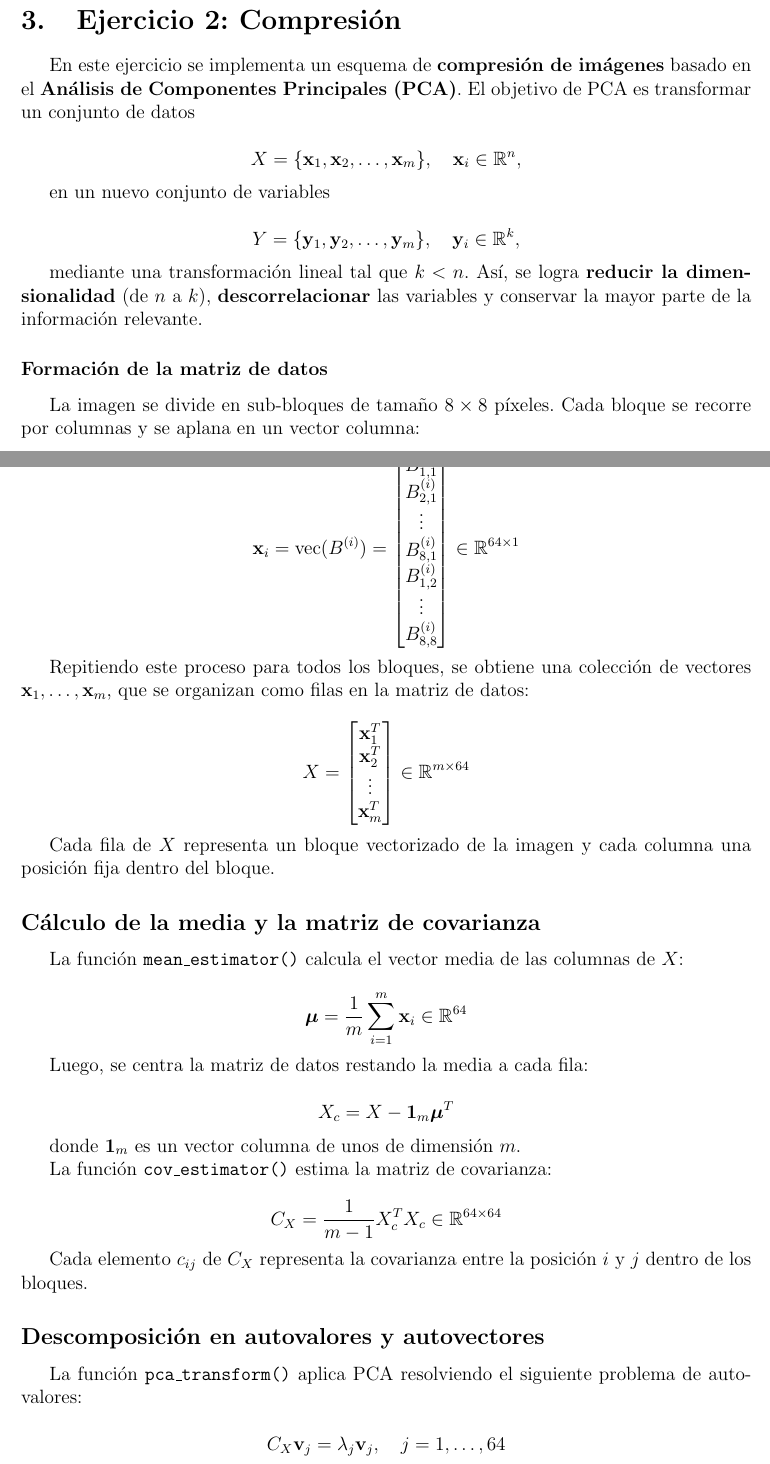
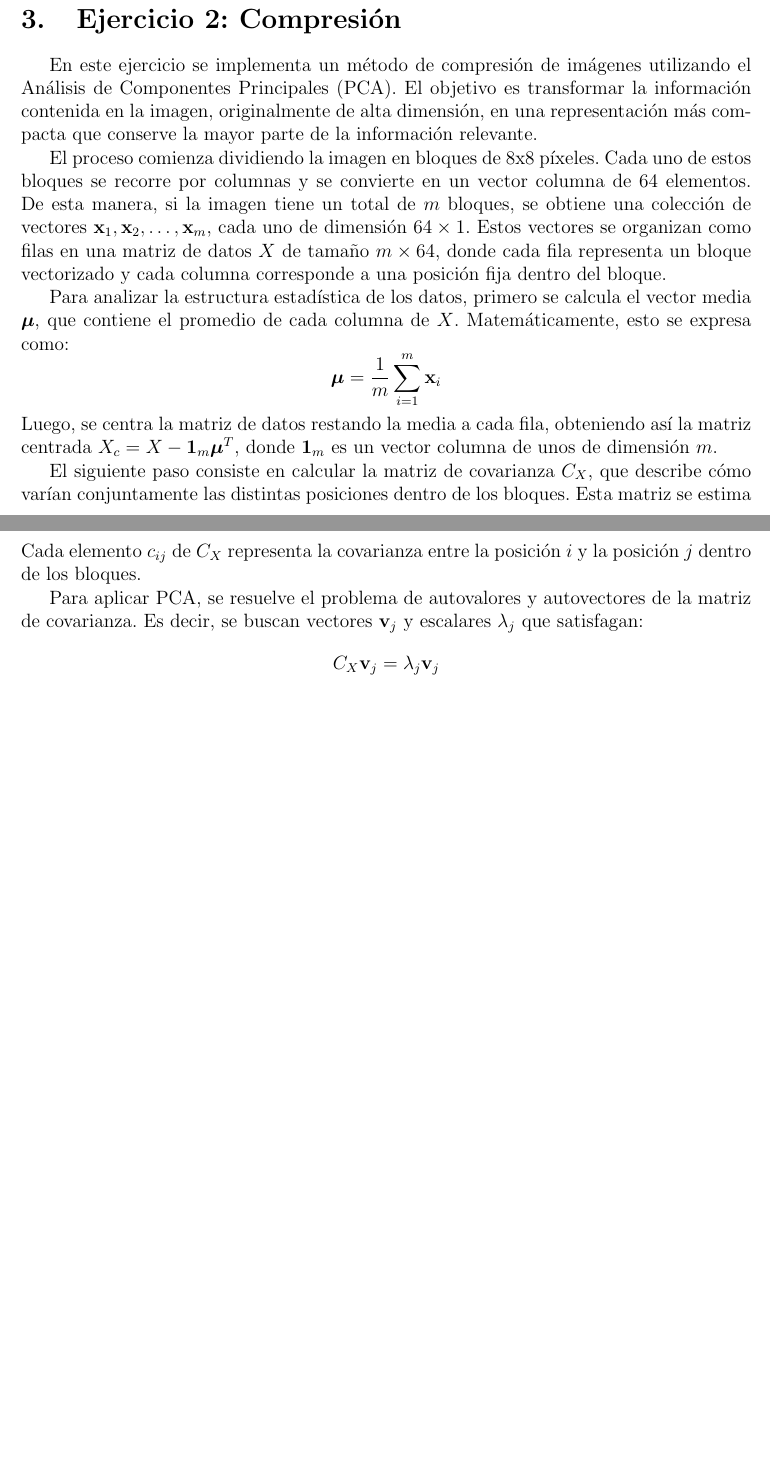
Before and after one commit to may-villagran/IyE_TP1, a LaTeX paper (informe.tex): two parts of pages 5 and 6 of 12 before the commit and two parts of pages 5 and 6 of 11 after it, joined at a grey line, cut so that both start at the same text, the shorter picture padded with empty space. Compiled offline with pdfLaTeX.

Commit message:
ultimo informe, agregado ejercicio 2

```diff
--- a/informe.tex
+++ b/informe.tex
@@ -129,80 +129,32 @@ Por otro lado, en la segunda imagen, el gráfico se mantiene en forma de una nub
 
 \section {Ejercicio 2: Compresión}
 
-En este ejercicio se implementa un esquema de \textbf{compresión de imágenes} basado en el \textbf{Análisis de Componentes Principales (PCA)}. El objetivo de PCA es transformar un conjunto de datos
 
+En este ejercicio se implementa un método de compresión de imágenes utilizando el Análisis de Componentes Principales (PCA). El objetivo es transformar la información contenida en la imagen, originalmente de alta dimensión, en una representación más compacta que conserve la mayor parte de la información relevante.
+
+El proceso comienza dividiendo la imagen en bloques de 8x8 píxeles. Cada uno de estos bloques se recorre por columnas y se convierte en un vector columna de 64 elementos. De esta manera, si la imagen tiene un total de $m$ bloques, se obtiene una colección de vectores $\mathbf{x}_1, \mathbf{x}_2, \ldots, \mathbf{x}_m$, cada uno de dimensión $64 \times 1$. Estos vectores se organizan como filas en una matriz de datos $X$ de tamaño $m \times 64$, donde cada fila representa un bloque vectorizado y cada columna corresponde a una posición fija dentro del bloque.
+
+Para analizar la estructura estadística de los datos, primero se calcula el vector media $\boldsymbol{\mu}$, que contiene el promedio de cada columna de $X$. Matemáticamente, esto se expresa como:
 \[
-X = \{\mathbf{x}_1, \mathbf{x}_2, \dots, \mathbf{x}_m\}, \quad \mathbf{x}_i \in \mathbb{R}^n,
+\boldsymbol{\mu} = \frac{1}{m} \sum_{i=1}^m \mathbf{x}_i
 \]
+Luego, se centra la matriz de datos restando la media a cada fila, obteniendo así la matriz centrada $X_c = X - \mathbf{1}_m \boldsymbol{\mu}^T$, donde $\mathbf{1}_m$ es un vector columna de unos de dimensión $m$.
 
-en un nuevo conjunto de variables
+El siguiente paso consiste en calcular la matriz de covarianza $C_X$, que describe cómo varían conjuntamente las distintas posiciones dentro de los bloques. Esta matriz se estima mediante:
+\[
+C_X = \frac{1}{m-1} X_c^T X_c
+\]
+Cada elemento $c_{ij}$ de $C_X$ representa la covarianza entre la posición $i$ y la posición $j$ dentro de los bloques.
 
+Para aplicar PCA, se resuelve el problema de autovalores y autovectores de la matriz de covarianza. Es decir, se buscan vectores $\mathbf{v}_j$ y escalares $\lambda_j$ que satisfagan:
 \[
-Y = \{\mathbf{y}_1, \mathbf{y}_2, \dots, \mathbf{y}_m\}, \quad \mathbf{y}_i \in \mathbb{R}^k,
+C_X \mathbf{v}_j = \lambda_j \mathbf{v}_j
 \]
-
-mediante una transformación lineal tal que \(k < n\). Así, se logra \textbf{reducir la dimensionalidad} (de \(n\) a \(k\)), \textbf{descorrelacionar} las variables y conservar la mayor parte de la información relevante.
-
-\subsubsection*{Formación de la matriz de datos}
-
-La imagen se divide en sub-bloques de tamaño \(8 \times 8\) píxeles. Cada bloque se recorre por columnas y se aplana en un vector columna:
-
+Los autovalores $\lambda_j$ se ordenan de mayor a menor, y se seleccionan los $k$ más grandes, que corresponden a las direcciones de mayor varianza en los datos. Los autovectores asociados se agrupan en la matriz de proyección $P$:
 \[
-\mathbf{x}_i = \mathrm{vec}(B^{(i)}) =
-\begin{bmatrix}
-B^{(i)}_{1,1} \\
-B^{(i)}_{2,1} \\
-\vdots \\
-B^{(i)}_{8,1} \\
-B^{(i)}_{1,2} \\
-\vdots \\
-B^{(i)}_{8,8}
-\end{bmatrix}
-\in \mathbb{R}^{64 \times 1}
+P = [\mathbf{v}_1, \mathbf{v}_2, \ldots, \mathbf{v}_k]
 \]
-
-Repitiendo este proceso para todos los bloques, se obtiene una colección de vectores \(\mathbf{x}_1, \ldots, \mathbf{x}_m\), que se organizan como filas en la matriz de datos:
-
+La proyección de los datos originales sobre este subespacio de menor dimensión se obtiene multiplicando la matriz centrada $X_c$ por $P$, resultando en la matriz $Y$ de datos comprimidos:
 \[
-X =
-\begin{bmatrix}
-\mathbf{x}_1^T \\
-\mathbf{x}_2^T \\
-\vdots \\
-\mathbf{x}_m^T
-\end{bmatrix}
-\in \mathbb{R}^{m \times 64}
+Y = X_c P
 \]
-
-Cada fila de \(X\) representa un bloque vectorizado de la imagen y cada columna una posición fija dentro del bloque.
-
-\subsection*{Cálculo de la media y la matriz de covarianza}
-
-La función \texttt{mean\_estimator()} calcula el vector media de las columnas de \(X\):
-
-\[
-\boldsymbol{\mu} = \frac{1}{m} \sum_{i=1}^m \mathbf{x}_i \in \mathbb{R}^{64}
-\]
-
-Luego, se centra la matriz de datos restando la media a cada fila:
-
-\[
-X_c = X - \mathbf{1}_m \boldsymbol{\mu}^T
-\]
-
-donde \(\mathbf{1}_m\) es un vector columna de unos de dimensión \(m\).
-
-La función \texttt{cov\_estimator()} estima la matriz de covarianza:
-
-\[
-C_X = \frac{1}{m-1} X_c^T X_c \in \mathbb{R}^{64 \times 64}
-\]
-
-Cada elemento \(c_{ij}\) de \(C_X\) representa la covarianza entre la posición \(i\) y \(j\) dentro de los bloques.
-
-\subsection*{Descomposición en autovalores y autovectores}
-
-La función \texttt{pca\_transform()} aplica PCA resolviendo el siguiente problema de autovalores:
-
-\[
-C_X \mathbf{v}_j = \lambda_j \mathbf{v}_j, \quad j = 1, \dots, 64
```
Also changed, not shown: informe.pdf, informe.tex (35 more changed lines), 3 other files.
